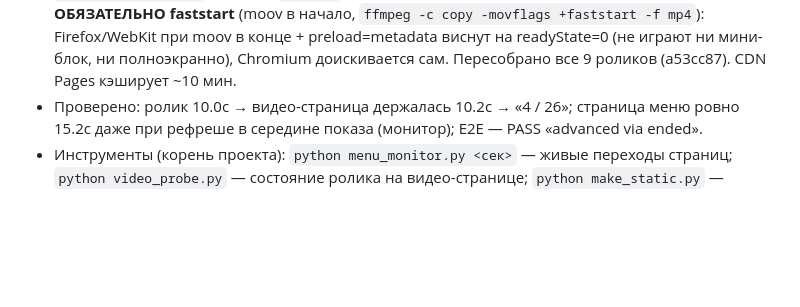
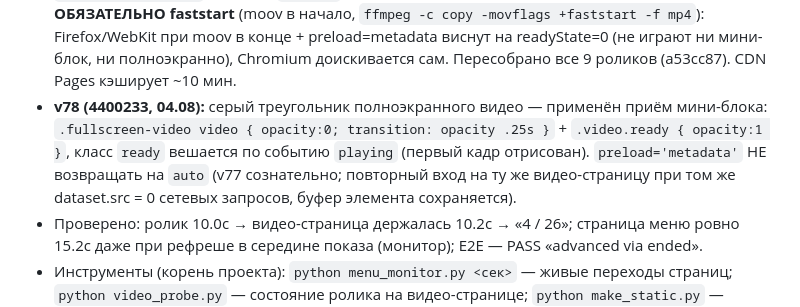
Before and after one commit to budvariana-web/smart-sandwich-assets, a Markdown page: KNOWLEDGE-BASE.md, the part around the change. Drawn GitHub-style; blank space fills up the shorter version.

Commit message:
KB: v78 fullscreen video opacity-gating (ready on playing); preload=metadata stays (v77)

```diff
--- a/KNOWLEDGE-BASE.md
+++ b/KNOWLEDGE-BASE.md
@@ -149,6 +149,11 @@ python video_cycle_test.py
   начало, `ffmpeg -c copy -movflags +faststart -f mp4`): Firefox/WebKit при moov в конце +
   preload=metadata виснут на readyState=0 (не играют ни мини-блок, ни полноэкранно), Chromium
   доискивается сам. Пересобрано все 9 роликов (a53cc87). CDN Pages кэширует ~10 мин.
+- **v78 (4400233, 04.08):** серый треугольник полноэкранного видео — применён приём мини-блока:
+  `.fullscreen-video video { opacity:0; transition: opacity .25s }` + `.video.ready { opacity:1 }`,
+  класс `ready` вешается по событию `playing` (первый кадр отрисован). `preload='metadata'`
+  НЕ возвращать на `auto` (v77 сознательно; повторный вход на ту же видео-страницу при том же
+  dataset.src = 0 сетевых запросов, буфер элемента сохраняется).
 - Проверено: ролик 10.0с → видео-страница держалась 10.2с → «4 / 26»; страница меню ровно
   15.2с даже при рефреше в середине показа (монитор); E2E — PASS «advanced via ended».
 - Инструменты (корень проекта): `python menu_monitor.py <сек>` — живые переходы страниц;
```
